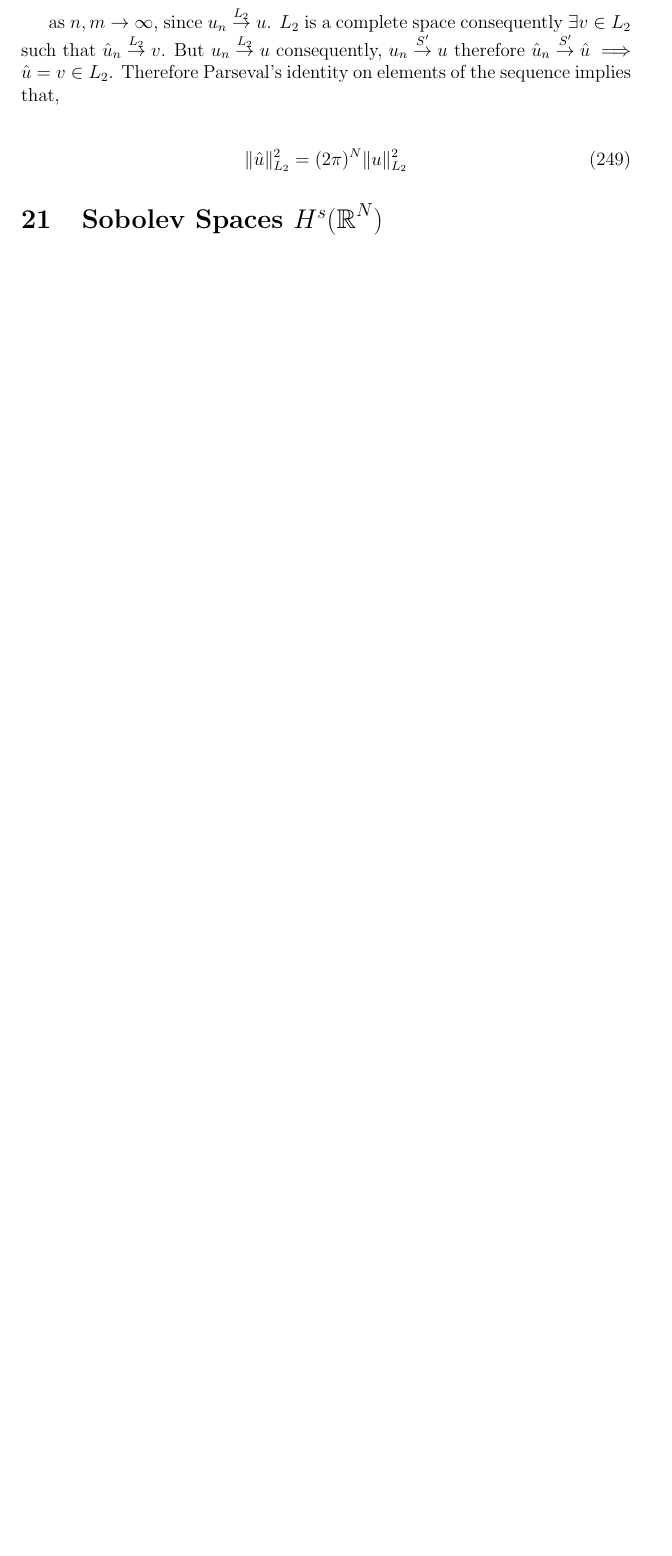
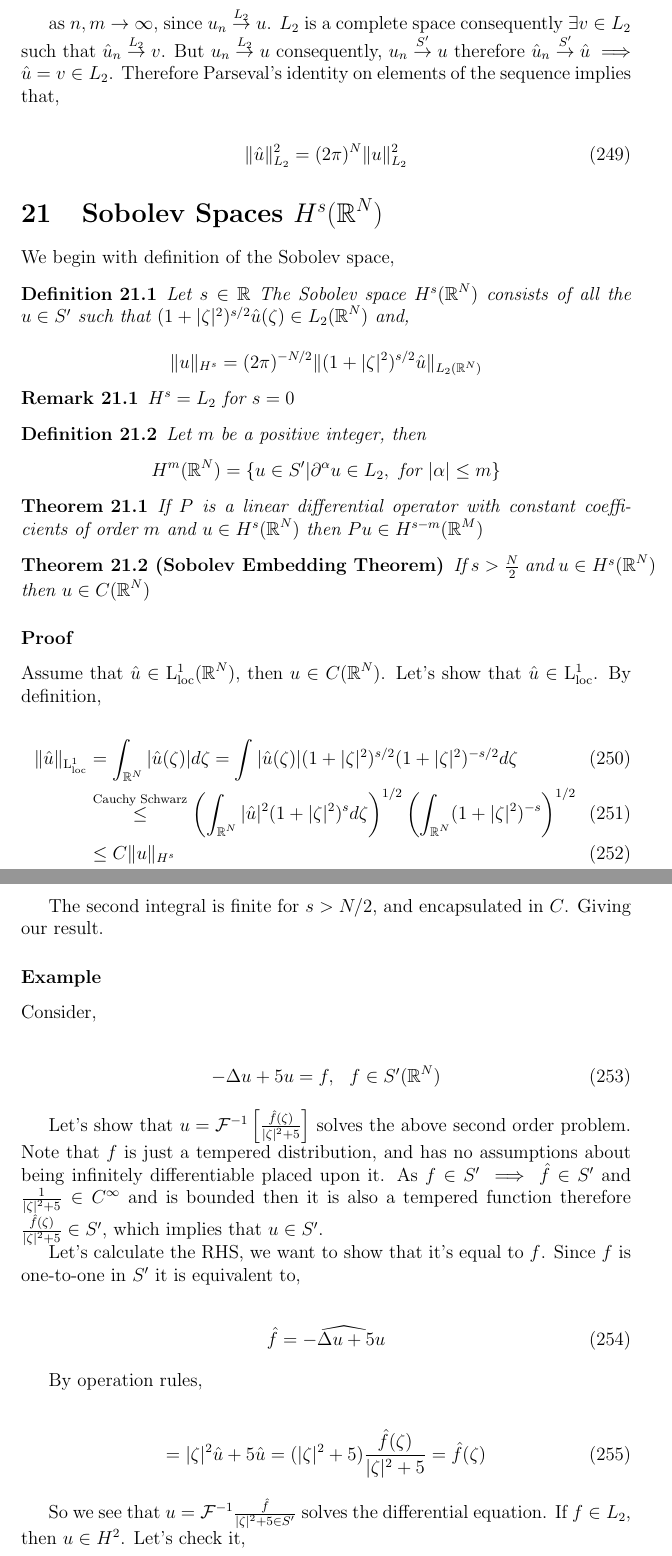
Before and after one commit to skailasa/write-up, a LaTeX document (mathematics/linear-pdes/dist.tex): part of page 52 of 52 before the commit and two parts of pages 52 and 53 of 54 after it, the two joined at a grey line, cut so that both start at the same text, the shorter picture padded with empty space. Compiled offline with pdfLaTeX.

Commit message:
Add sobolev section;

```diff
--- a/mathematics/linear-pdes/dist.tex
+++ b/mathematics/linear-pdes/dist.tex
@@ -1840,3 +1840,65 @@ as $n,m \rightarrow \infty$, since $u_n \overset{L_2}{\rightarrow} u$. $L_2$ is
 
 \section{Sobolev Spaces $H^s(\reals^N)$}
 
+We begin with definition of the Sobolev space,
+
+\begin{definition}
+    Let $s \in \reals$ The Sobolev space $H^s(\reals^N)$ consists of all the $u \in S'$ such that $(1+|\zeta|^2)^{s/2}\hat{u}(\zeta) \in L_2(\reals^N)$ and,
+
+    \[ \|u\|_{H^s} = (2\pi)^{-N/2} \|(1+|\zeta|^2)^{s/2} \hat{u} \|_{L_2(\reals^N)}\]
+\end{definition}
+
+\begin{remark}
+    $H^s = L_2$ for $s=0$
+\end{remark}
+
+
+\begin{definition}
+    Let $m$ be a positive integer, then
+    \[ H^m(\reals^N) = \{ u \in S' | \partial^\alpha u \in L_2, \text{ for } |\alpha| \leq m \}\]
+\end{definition}
+
+\begin{theorem}
+    If $P$ is a linear differential operator with constant coefficients of order $m$ and $u \in H^s(\reals^N)$ then $Pu \in H^{s-m}(\reals^M)$
+\end{theorem}
+
+\begin{theorem}[Sobolev Embedding Theorem]
+If $s > \frac{N}{2}$ and $u \in H^s(\reals^N)$ then $u \in C(\reals^N)$
+\end{theorem}
+
+\subsubsection*{Proof}
+Assume that $\hat{u} \in \lone(\reals^N)$, then $u \in C(\reals^N)$. Let's show that $\hat{u} \in \lone$. By definition,
+
+\begin{flalign}
+    \|\hat{u}\|_{\lone} &= \int_{\reals^N} |\hat{u}(\zeta)| d\zeta = \int|\hat{u}(\zeta)| (1+|\zeta|^2)^{s/2}(1+|\zeta|^2)^{-s/2} d\zeta \\
+    &\overset{\text{Cauchy Schwarz}}{\leq} \left(\int_{\reals^N} |\hat{u}|^2(1+|\zeta|^2)^s d\zeta \right)^{1/2} \left( \int_{\reals^N} (1+|\zeta|^2)^{-s}\right)^{1/2} \\
+    &\leq C \|u\|_{H^s}
+\end{flalign}
+
+The second integral is finite for $s > N/2$, and encapsulated in $C$. Giving our result.
+
+\subsubsection*{Example}
+
+Consider,
+
+\begin{flalign}
+    -\Delta u + 5u = f, \> \> \> f \in S'(\reals^N)
+\end{flalign}
+
+Let's show that $u = \mathcal{F}^{-1} \left[ \frac{\hat{f}(\zeta)}{|\zeta|^2+5} \right ]$ solves the above second order problem. Note that $f$ is just a tempered distribution, and has no assumptions about being infinitely differentiable placed upon it. As $f \in S' \implies \hat{f} \in S'$ and $\frac{1}{|\zeta|^2+5} \in C^\infty$ and is bounded then it is also a tempered function therefore $\frac{\hat{f}(\zeta)}{|\zeta|^2+5} \in S'$, which implies that $u \in S'$.
+
+Let's calculate the RHS, we want to show that it's equal to $f$. Since $f$ is one-to-one in $S'$ it is equivalent to,
+
+\begin{flalign}
+    \hat{f} = \widehat{-\Delta u + 5u}
+\end{flalign}
+
+By operation rules,
+
+\begin{flalign}
+    = |\zeta|^2 \hat{u} + 5\hat{u} = (|\zeta|^2+5) \frac{\hat{f}(\zeta)}{|\zeta|^2+5} = \hat{f}(\zeta)
+\end{flalign}
+
+So we see that $u = \mathcal{F}^{-1}\frac{\hat{f}}{|\zeta|^2+5 \in S'}$ solves the differential equation. If $f \in L_2$, then $u \in H^2$. Let's check it,
+
+\begin{flalign}
```
Also changed, not shown: mathematics/linear-pdes/dist.pdf, mathematics/linear-pdes/dist.tex (11 more changed lines), 3 other files.
